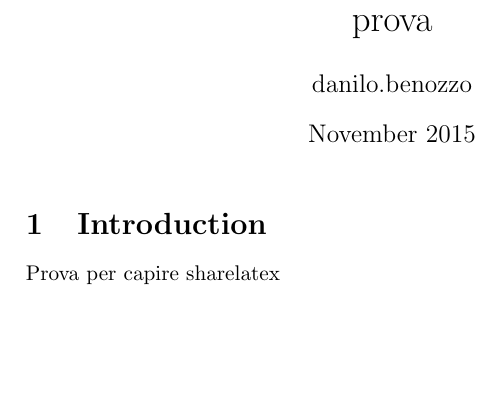
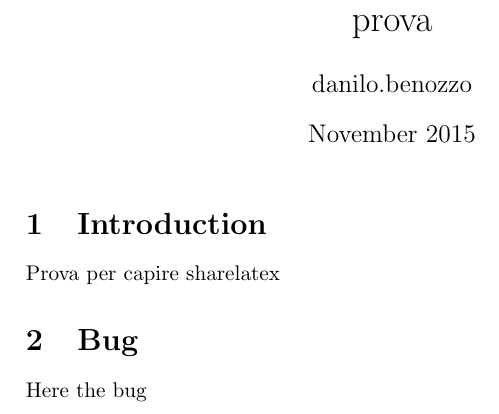
Before and after one commit to danilobenozzo/prova, a LaTeX document (main.tex): part of the page, cut so that both start at the same text, the shorter picture padded with empty space. Compiled offline with pdfLaTeX.

Commit message:
Bug injection

```diff
--- a/main.tex
+++ b/main.tex
@@ -12,4 +12,7 @@
 \section{Introduction}
 \input{introduction}
 
+\section{Bug}
+Here the bug
+
 \end{document}
```
